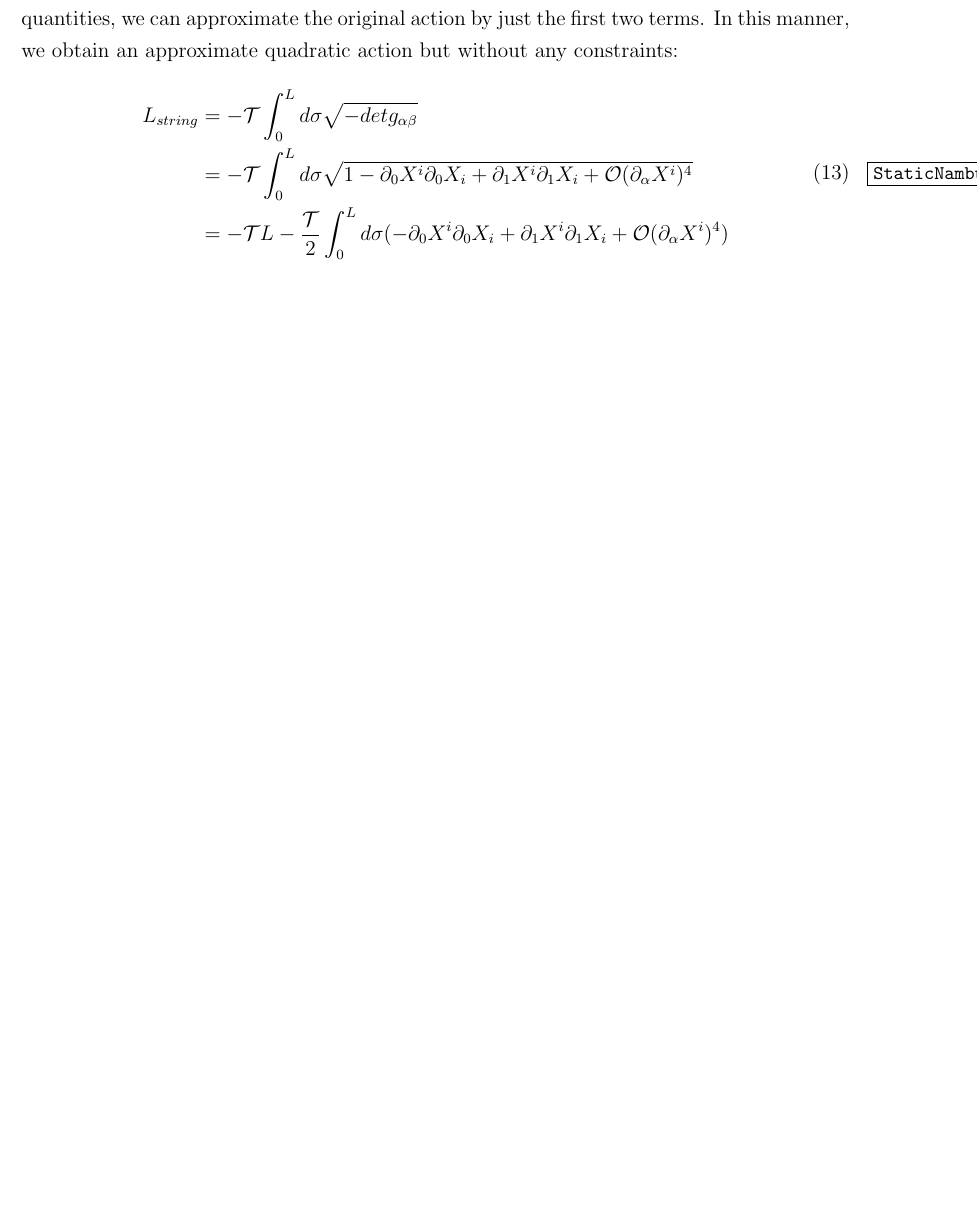
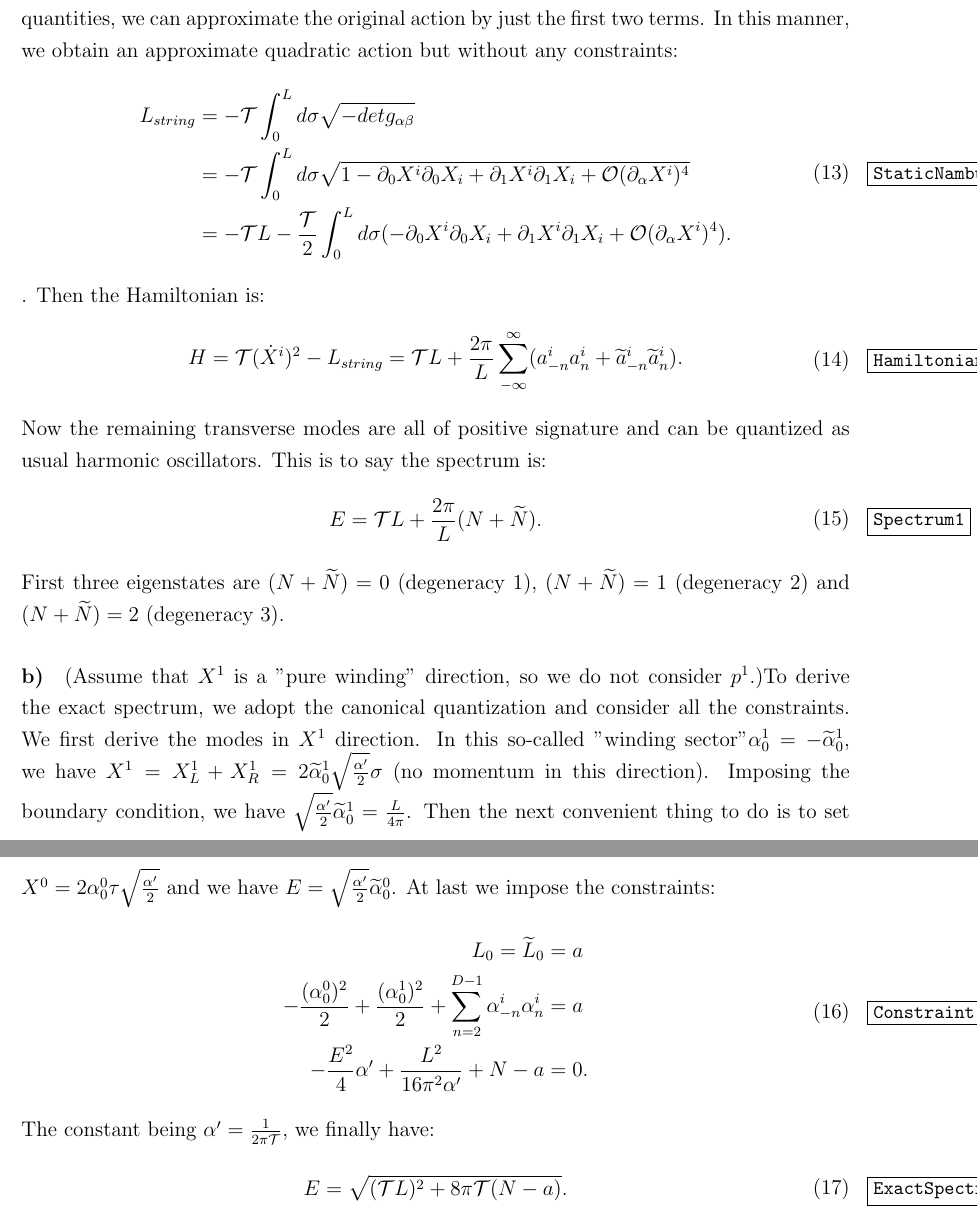
Before and after one commit to ZimingJi/String-HW1, a LaTeX problem sheet (hw1.tex): part of page 3 of 3 before the commit and two parts of pages 3 and 4 of 4 after it, the two joined at a grey line, cut so that both start at the same text, the shorter picture padded with empty space. Compiled offline with pdfLaTeX.

Commit message:
zuo wan la hahaha

```diff
--- a/hw1.tex
+++ b/hw1.tex
@@ -139,12 +139,33 @@ The perturbation process goes as follows: Using the static gauge $\tau=X^0, \sig
 \eqn{StaticNambu}{
 L_{string}&=-\mathcal{T}\int^L_0 d\sigma \sqrt{-det g_{\alpha\beta}}\cr
     &=-\mathcal{T}\int^L_0 d\sigma \sqrt{1-\partial_0 X^i \partial_0 X_i+\partial_1 X^i \partial_1 X_i+\mathcal{O}(\partial_\alpha X^i)^4}\cr
-    &=-\mathcal{T}L-\frac{\mathcal{T}}{2}\int^L_0 d\sigma (-\partial_0 X^i \partial_0 X_i+\partial_1 X^i \partial_1 X_i+\mathcal{O}(\partial_\alpha X^i)^4)
+    &=-\mathcal{T}L-\frac{\mathcal{T}}{2}\int^L_0 d\sigma (-\partial_0 X^i \partial_0 X_i+\partial_1 X^i \partial_1 X_i+\mathcal{O}(\partial_\alpha X^i)^4).
+}.
+Then the Hamiltonian is:
+\eqn{Hamiltonian}{
+H=\mathcal{T} (\dot{X}^i)^2 -L_{string}=\mathcal{T}L+\frac{2\pi}{L}\sum^\infty_{-\infty}(a_{-n}^i a_n^i + \widetilde{a}_{-n}^i \widetilde{a}_n^i).
 }
-
+Now the remaining transverse modes are all of positive signature and can be quantized as usual harmonic oscillators. This is to say the spectrum is:
+\eqn{Spectrum1}{
+E=\mathcal{T}L+\frac{2\pi}{L}(N+\widetilde{N}).
+}
+First three eigenstates are $(N+\widetilde{N})=0$ (degeneracy 1), $(N+\widetilde{N})=1$ (degeneracy 2) and $(N+\widetilde{N})=2$ (degeneracy 3).
 
 \end{paragraph}
 
+\begin{paragraph}{b)}
+(Assume that $X^1$ is a "pure winding" direction, so we do not consider $p^1$.)To derive the exact spectrum, we adopt the canonical quantization and consider all the constraints.
+We first derive the modes in $X^1$ direction. In this so-called "winding sector"$\alpha_0^1=-\widetilde{\alpha}^1_0$, we have $X^1=X^1_L+X^1_R=2\widetilde{\alpha}_0^1\sqrt{\frac{\alpha'}{2}}\sigma$ (no momentum in this direction). Imposing the boundary condition, we have $\sqrt{\frac{\alpha'}{2}}\widetilde{\alpha}^1_0=\frac{L}{4\pi}$. Then the next convenient thing to do is to set $X^0=2\alpha^0_0\tau\sqrt{\frac{\alpha'}{2}}$ and we have $E=\sqrt{\frac{\alpha'}{2}}\widetilde{\alpha}^0_0$. At last we impose the constraints:
+\eqn{Constraint}{
+L_0=\widetilde{L}_0&=a \cr
+-\frac{(\alpha^0_0)^2}{2}+\frac{(\alpha^1_0)^2}{2}+\sum^{D-1}_{n=2}\alpha^i_{-n} \alpha^i_n &=a \cr
+-\frac{E^2}{4}\alpha'+\frac{L^2}{16\pi^2 \alpha'}+N-a&=0.
+}
+The constant being $\alpha'=\frac{1}{2\pi \mathcal{T}}$, we finally have:
+\eqn{ExactSpectrum}{
+E=\sqrt{(\mathcal{T}L)^2+8\pi \mathcal{T}(N-a)}.
+}
+\end{paragraph}
 
 \end{section}
 
```
Also changed, not shown: hw1.pdf, 1 other file.
